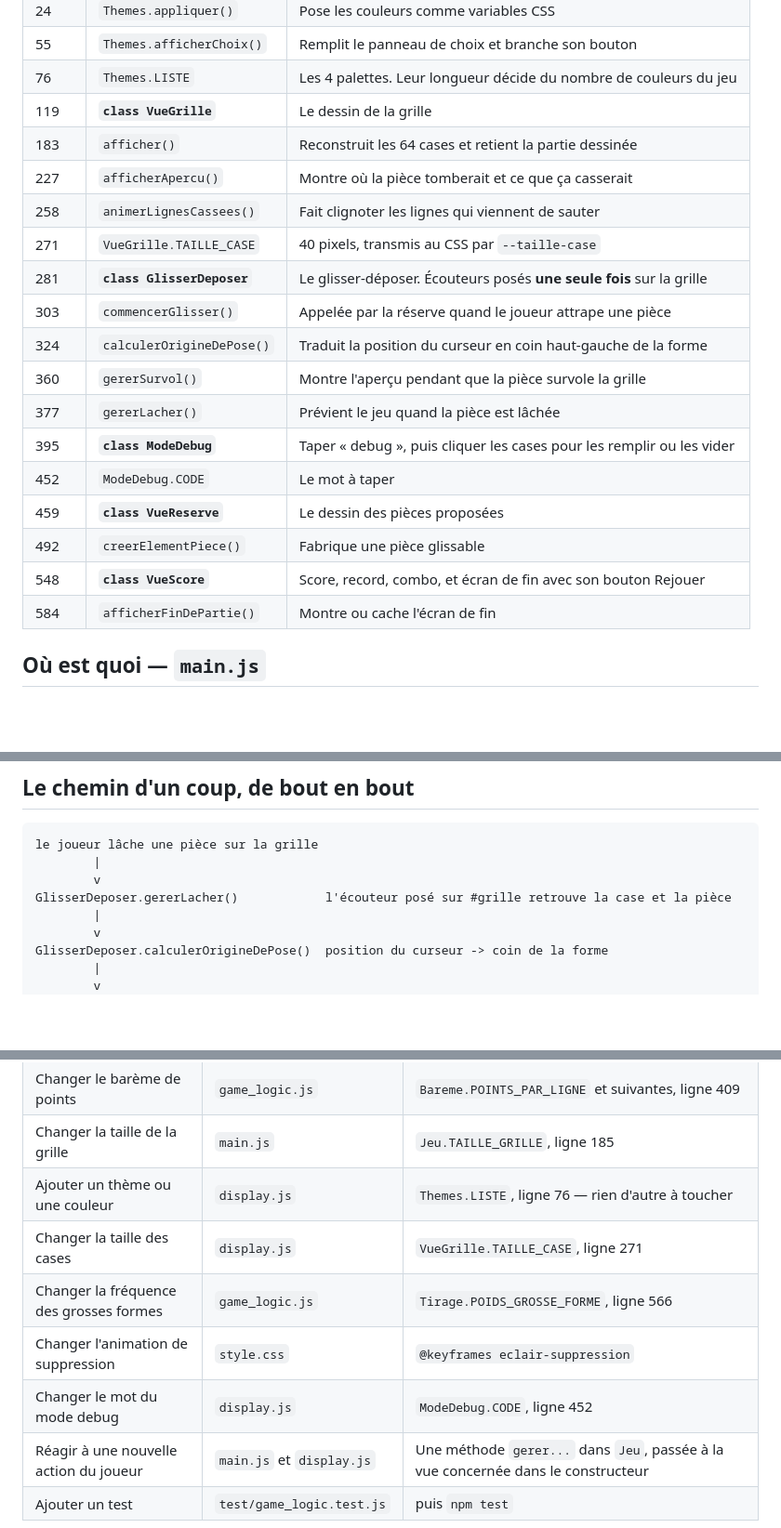
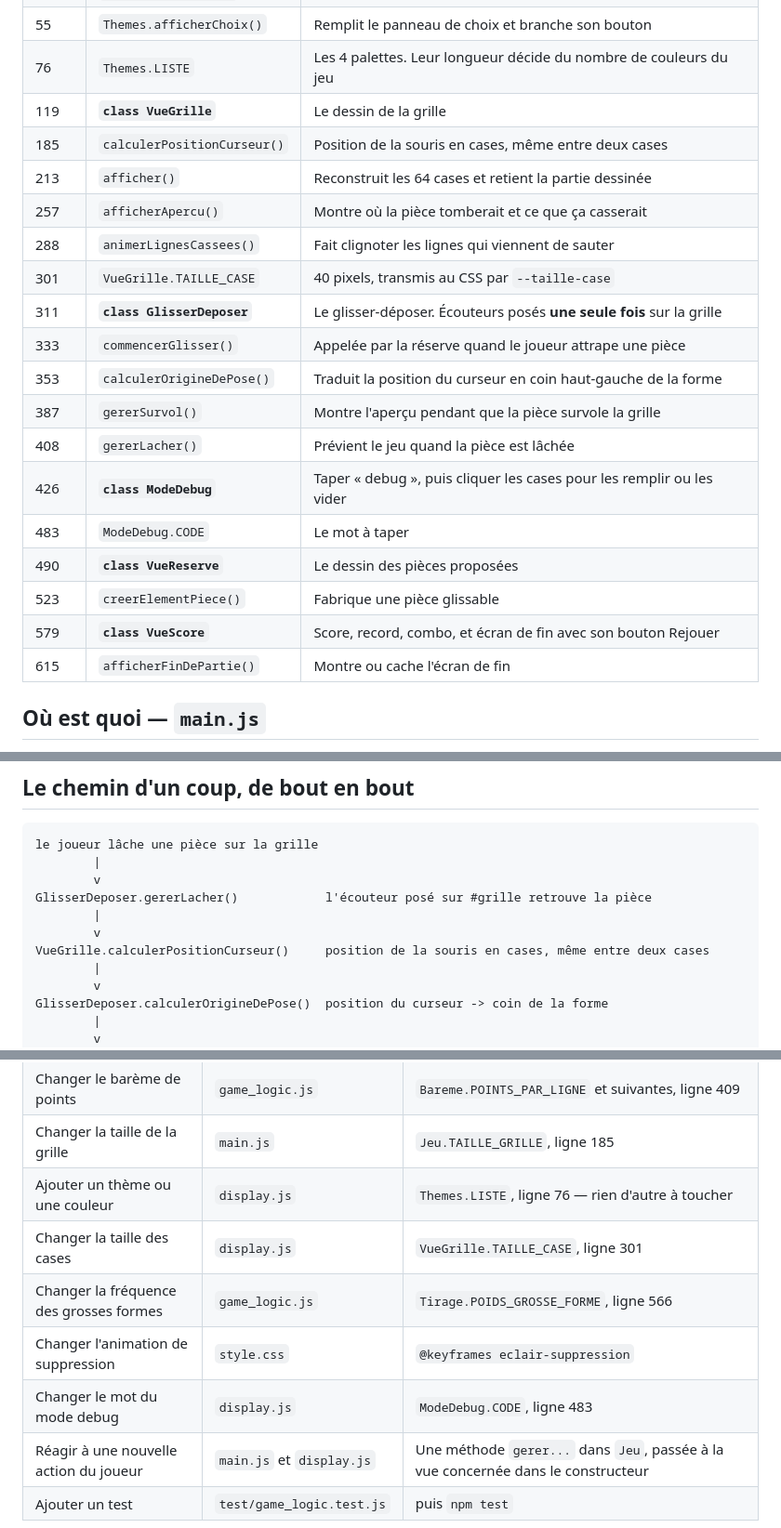
Before and after one commit to JasonE245/ProjDev1_BLOCKBLAST_Jason-Leo-Loic, a Markdown page: AIDE-MEMOIRE.md, 3 parts joined by grey strips. Shown at 93% size. Rendered like a GitHub page; blank space fills up the shorter version.

```diff
--- a/AIDE-MEMOIRE.md
+++ b/AIDE-MEMOIRE.md
@@ -86,21 +86,22 @@ Un seul objet, `jeu.partie`, créé dans le constructeur de `Jeu` (`main.js` lig
 | 55 | `Themes.afficherChoix()` | Remplit le panneau de choix et branche son bouton |
 | 76 | `Themes.LISTE` | Les 4 palettes. Leur longueur décide du nombre de couleurs du jeu |
 | 119 | **`class VueGrille`** | Le dessin de la grille |
-| 183 | `afficher()` | Reconstruit les 64 cases et retient la partie dessinée |
-| 227 | `afficherApercu()` | Montre où la pièce tomberait et ce que ça casserait |
-| 258 | `animerLignesCassees()` | Fait clignoter les lignes qui viennent de sauter |
-| 271 | `VueGrille.TAILLE_CASE` | 40 pixels, transmis au CSS par `--taille-case` |
-| 281 | **`class GlisserDeposer`** | Le glisser-déposer. Écouteurs posés **une seule fois** sur la grille |
-| 303 | `commencerGlisser()` | Appelée par la réserve quand le joueur attrape une pièce |
-| 324 | `calculerOrigineDePose()` | Traduit la position du curseur en coin haut-gauche de la forme |
-| 360 | `gererSurvol()` | Montre l'aperçu pendant que la pièce survole la grille |
-| 377 | `gererLacher()` | Prévient le jeu quand la pièce est lâchée |
-| 395 | **`class ModeDebug`** | Taper « debug », puis cliquer les cases pour les remplir ou les vider |
-| 452 | `ModeDebug.CODE` | Le mot à taper |
-| 459 | **`class VueReserve`** | Le dessin des pièces proposées |
-| 492 | `creerElementPiece()` | Fabrique une pièce glissable |
-| 548 | **`class VueScore`** | Score, record, combo, et écran de fin avec son bouton Rejouer |
-| 584 | `afficherFinDePartie()` | Montre ou cache l'écran de fin |
+| 185 | `calculerPositionCurseur()` | Position de la souris en cases, même entre deux cases |
+| 213 | `afficher()` | Reconstruit les 64 cases et retient la partie dessinée |
+| 257 | `afficherApercu()` | Montre où la pièce tomberait et ce que ça casserait |
+| 288 | `animerLignesCassees()` | Fait clignoter les lignes qui viennent de sauter |
+| 301 | `VueGrille.TAILLE_CASE` | 40 pixels, transmis au CSS par `--taille-case` |
+| 311 | **`class GlisserDeposer`** | Le glisser-déposer. Écouteurs posés **une seule fois** sur la grille |
+| 333 | `commencerGlisser()` | Appelée par la réserve quand le joueur attrape une pièce |
+| 353 | `calculerOrigineDePose()` | Traduit la position du curseur en coin haut-gauche de la forme |
+| 387 | `gererSurvol()` | Montre l'aperçu pendant que la pièce survole la grille |
+| 408 | `gererLacher()` | Prévient le jeu quand la pièce est lâchée |
+| 426 | **`class ModeDebug`** | Taper « debug », puis cliquer les cases pour les remplir ou les vider |
+| 483 | `ModeDebug.CODE` | Le mot à taper |
+| 490 | **`class VueReserve`** | Le dessin des pièces proposées |
+| 523 | `creerElementPiece()` | Fabrique une pièce glissable |
+| 579 | **`class VueScore`** | Score, record, combo, et écran de fin avec son bouton Rejouer |
+| 615 | `afficherFinDePartie()` | Montre ou cache l'écran de fin |
 
 ## Où est quoi — `main.js`
 
@@ -125,7 +126,10 @@ classe. À lire en premier quand on découvre le code.
 le joueur lâche une pièce sur la grille
         |
         v
-GlisserDeposer.gererLacher()            l'écouteur posé sur #grille retrouve la case et la pièce
+GlisserDeposer.gererLacher()            l'écouteur posé sur #grille retrouve la pièce
+        |
+        v
+VueGrille.calculerPositionCurseur()     position de la souris en cases, même entre deux cases
         |
         v
 GlisserDeposer.calculerOrigineDePose()  position du curseur -> coin de la forme
@@ -155,10 +159,10 @@ Jeu.gererPosePiece(id, ligne, colonne)    la fonction que le jeu a donnée au gl
 | Changer le barème de points | `game_logic.js` | `Bareme.POINTS_PAR_LIGNE` et suivantes, ligne 409 |
 | Changer la taille de la grille | `main.js` | `Jeu.TAILLE_GRILLE`, ligne 185 |
 | Ajouter un thème ou une couleur | `display.js` | `Themes.LISTE`, ligne 76 — rien d'autre à toucher |
-| Changer la taille des cases | `display.js` | `VueGrille.TAILLE_CASE`, ligne 271 |
+| Changer la taille des cases | `display.js` | `VueGrille.TAILLE_CASE`, ligne 301 |
 | Changer la fréquence des grosses formes | `game_logic.js` | `Tirage.POIDS_GROSSE_FORME`, ligne 566 |
 | Changer l'animation de suppression | `style.css` | `@keyframes eclair-suppression` |
-| Changer le mot du mode debug | `display.js` | `ModeDebug.CODE`, ligne 452 |
+| Changer le mot du mode debug | `display.js` | `ModeDebug.CODE`, ligne 483 |
 | Réagir à une nouvelle action du joueur | `main.js` et `display.js` | Une méthode `gerer...` dans `Jeu`, passée à la vue concernée dans le constructeur |
 | Ajouter un test | `test/game_logic.test.js` | puis `npm test` |
 
```
Also changed, not shown: other parts of AIDE-MEMOIRE.md (+2 -2 lines), FONCTIONNEMENT.md (+8 -2 lines).
